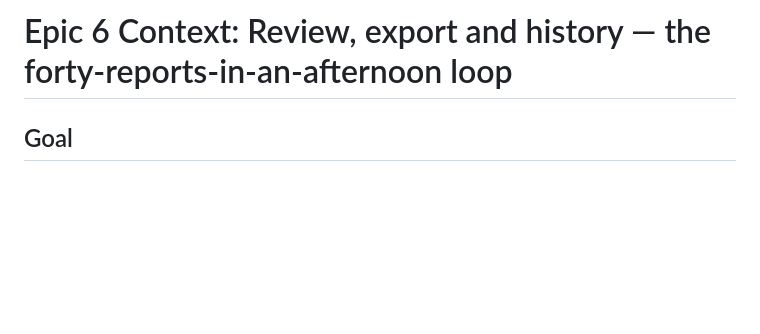
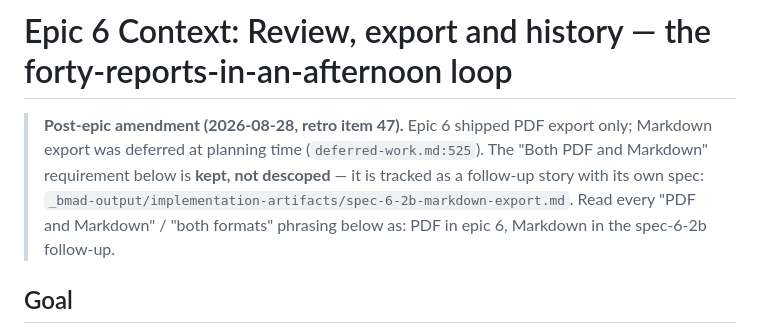
Before and after one commit to kawashita86/astro-report, a Markdown page: _bmad-output/implementation-artifacts/epic-6-context.md, the part around the change. Drawn GitHub-style; blank space fills up the shorter version.

```diff
--- a/_bmad-output/implementation-artifacts/epic-6-context.md
+++ b/_bmad-output/implementation-artifacts/epic-6-context.md
@@ -1,6 +1,14 @@
 # Epic 6 Context: Review, export and history — the forty-reports-in-an-afternoon loop
 
 <!-- Compiled from planning artifacts. Edit freely. Regenerate with compile-epic-context if planning docs change. -->
+
+> **Post-epic amendment (2026-08-28, retro item 47).** Epic 6 shipped PDF export
+> only; Markdown export was deferred at planning time (`deferred-work.md:525`). The
+> "Both PDF and Markdown" requirement below is **kept, not descoped** — it is
+> tracked as a follow-up story with its own spec:
+> `_bmad-output/implementation-artifacts/spec-6-2b-markdown-export.md`. Read every
+> "PDF and Markdown" / "both formats" phrasing below as: PDF in epic 6, Markdown in
+> the spec-6-2b follow-up.
 
 ## Goal
 
```
Also changed, not shown: _bmad-output/implementation-artifacts/spec-6-2b-markdown-export.md (added, +128 -0 lines).
